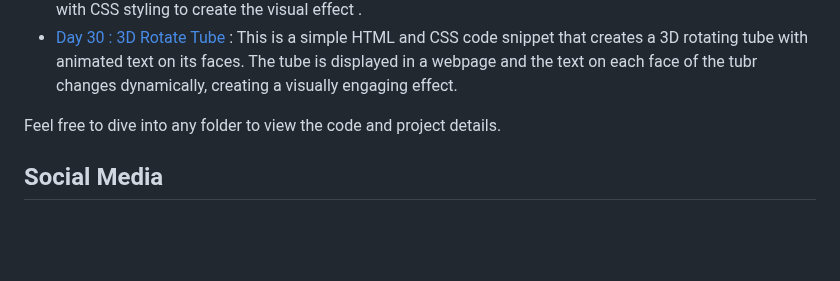
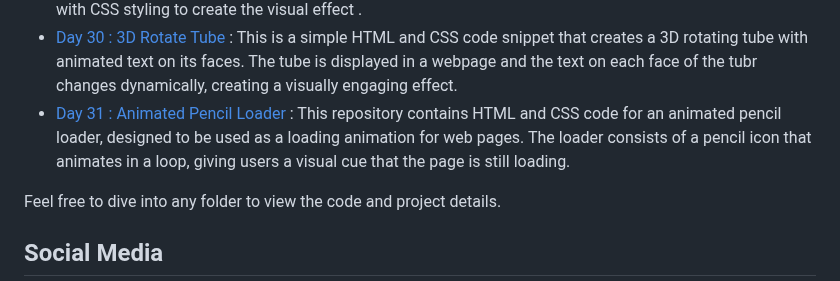
Before and after one commit to withaarzoo/100-Days-of-Code, a Markdown page: README.md, the part around the change. GitHub-like rendering; blank space fills up the shorter version.

```diff
--- a/README.md
+++ b/README.md
@@ -40,6 +40,7 @@ You can explore the following folders to access individual projects and code sam
 - [Day 28 : Animated Dog](https://github.com/withaarzoo/100-Days-of-Code/tree/main/%5B%20Day%2028%20%5D%20-%20Animated%20Dog) : The code provided creates an animated dog using CSS. The dog's various body parts, such as the head, ears, legs, and tail, are animated to create a lifelike movement. The animation is achieved through the use of CSS variables, keyframes, and various positioning and transformation techniques.
 - [Day 29 : Animated Doraemon](https://github.com/withaarzoo/100-Days-of-Code/tree/main/%5B%20Day%2029%20%5D%20-%20Animated%20Doraemon) : This is a simple HTML and CSS code snippet to create an animated representation of Doraemon, the famous cartoon character. The code utilizes basic HTML structure along with CSS styling to create the visual effect .
 - [Day 30 : 3D Rotate Tube](https://github.com/withaarzoo/100-Days-of-Code/tree/main/%5B%20Day%2030%20%5D%20-%203D%20Rotate%20Tube) : This is a simple HTML and CSS code snippet that creates a 3D rotating tube with animated text on its faces. The tube is displayed in a webpage and the text on each face of the tubr changes dynamically, creating a visually engaging effect.
+- [Day 31 : Animated Pencil Loader](https://github.com/withaarzoo/100-Days-of-Code/tree/main/%5B%20Day%2031%20%5D%20-%20Animated%20Pencil%20Loader) : This repository contains HTML and CSS code for an animated pencil loader, designed to be used as a loading animation for web pages. The loader consists of a pencil icon that animates in a loop, giving users a visual cue that the page is still loading.
 
 Feel free to dive into any folder to view the code and project details.
 
```
